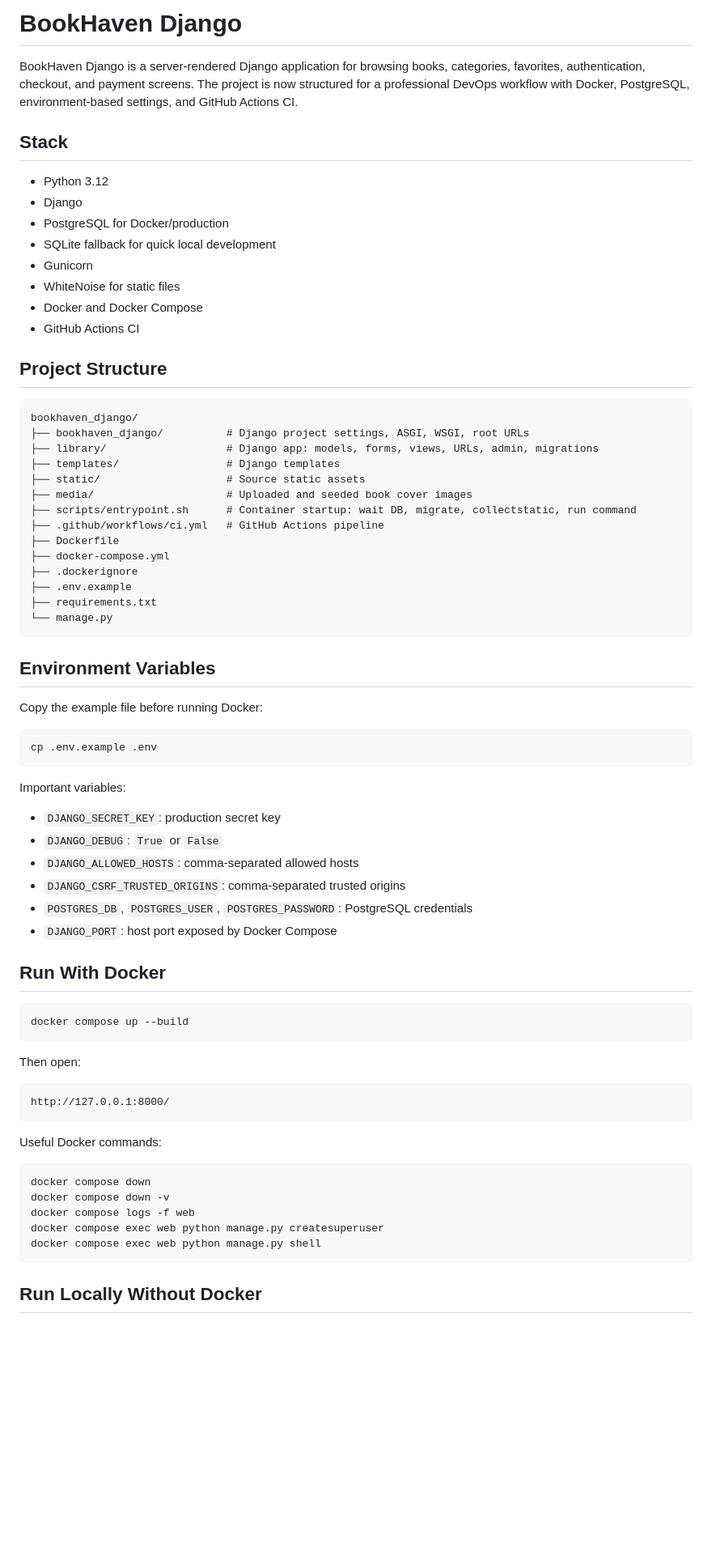
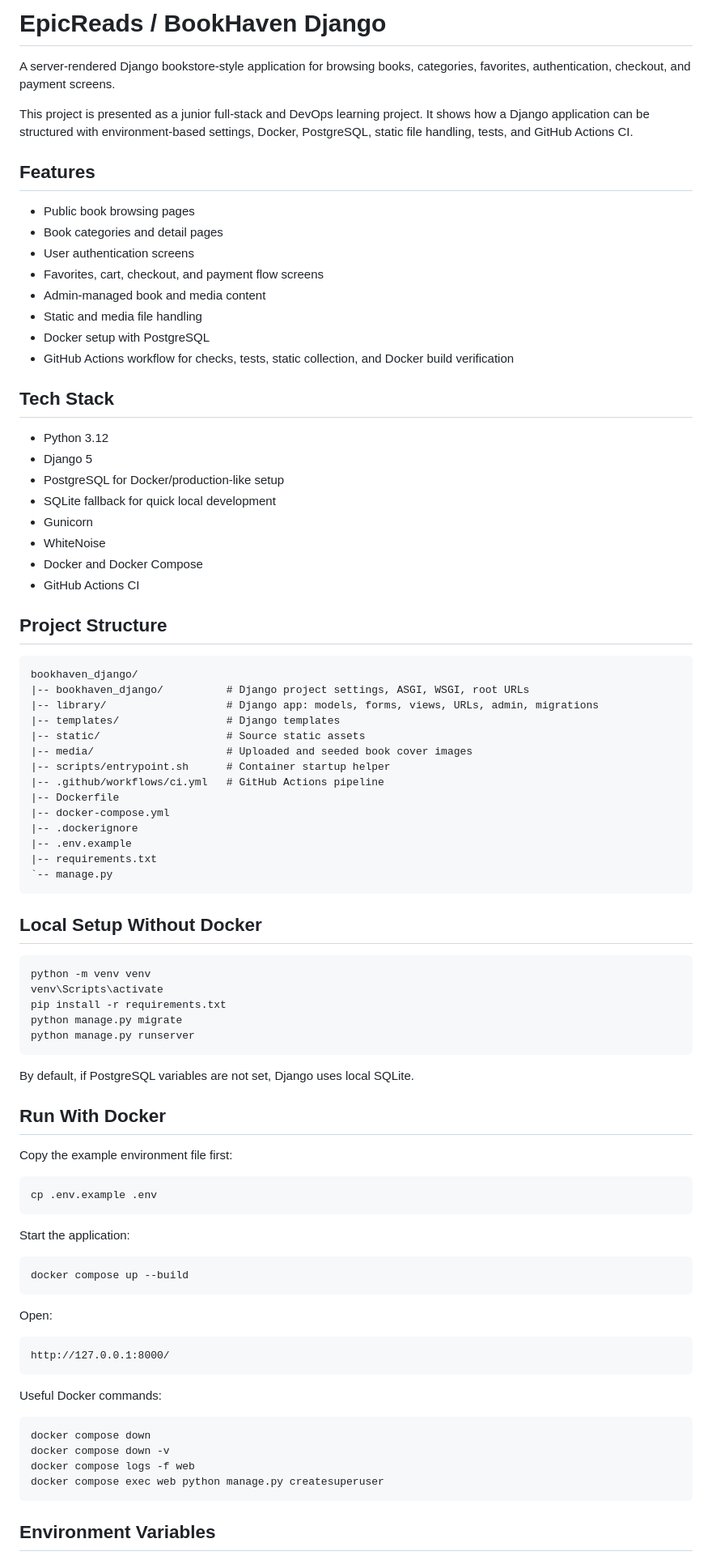
Before and after one commit to ayoubmorchid/EpicReads_django_rebuild, a Markdown page: README.md, the part around one of its changes. Shown at 81% size. Drawn GitHub-style; blank space fills up the shorter version.

Commit message:
docs: improve Django project presentation

````diff
--- a/README.md
+++ b/README.md
@@ -1,15 +1,28 @@
-# BookHaven Django
+# EpicReads / BookHaven Django
 
-BookHaven Django is a server-rendered Django application for browsing books, categories, favorites, authentication, checkout, and payment screens. The project is now structured for a professional DevOps workflow with Docker, PostgreSQL, environment-based settings, and GitHub Actions CI.
+A server-rendered Django bookstore-style application for browsing books, categories, favorites, authentication, checkout, and payment screens.
 
-## Stack
+This project is presented as a junior full-stack and DevOps learning project. It shows how a Django application can be structured with environment-based settings, Docker, PostgreSQL, static file handling, tests, and GitHub Actions CI.
+
+## Features
+
+- Public book browsing pages
+- Book categories and detail pages
+- User authentication screens
+- Favorites, cart, checkout, and payment flow screens
+- Admin-managed book and media content
+- Static and media file handling
+- Docker setup with PostgreSQL
+- GitHub Actions workflow for checks, tests, static collection, and Docker build verification
+
+## Tech Stack
 
 - Python 3.12
-- Django
-- PostgreSQL for Docker/production
+- Django 5
+- PostgreSQL for Docker/production-like setup
 - SQLite fallback for quick local development
 - Gunicorn
-- WhiteNoise for static files
+- WhiteNoise
 - Docker and Docker Compose
 - GitHub Actions CI
 
@@ -17,45 +30,48 @@ BookHaven Django is a server-rendered Django application for browsing books, cat
 
 ```text
 bookhaven_django/
-├── bookhaven_django/          # Django project settings, ASGI, WSGI, root URLs
-├── library/                   # Django app: models, forms, views, URLs, admin, migrations
-├── templates/                 # Django templates
-├── static/                    # Source static assets
-├── media/                     # Uploaded and seeded book cover images
-├── scripts/entrypoint.sh      # Container startup: wait DB, migrate, collectstatic, run command
-├── .github/workflows/ci.yml   # GitHub Actions pipeline
-├── Dockerfile
-├── docker-compose.yml
-├── .dockerignore
-├── .env.example
-├── requirements.txt
-└── manage.py
+|-- bookhaven_django/          # Django project settings, ASGI, WSGI, root URLs
+|-- library/                   # Django app: models, forms, views, URLs, admin, migrations
+|-- templates/                 # Django templates
+|-- static/                    # Source static assets
+|-- media/                     # Uploaded and seeded book cover images
+|-- scripts/entrypoint.sh      # Container startup helper
+|-- .github/workflows/ci.yml   # GitHub Actions pipeline
+|-- Dockerfile
+|-- docker-compose.yml
+|-- .dockerignore
+|-- .env.example
+|-- requirements.txt
+`-- manage.py
 ```
 
-## Environment Variables
+## Local Setup Without Docker
 
-Copy the example file before running Docker:
+```powershell
+python -m venv venv
+venv\Scripts\activate
+pip install -r requirements.txt
+python manage.py migrate
+python manage.py runserver
+```
+
+By default, if PostgreSQL variables are not set, Django uses local SQLite.
+
+## Run With Docker
+
+Copy the example environment file first:
 
 ```bash
 cp .env.example .env
 ```
 
-Important variables:
-
-- `DJANGO_SECRET_KEY`: production secret key
-- `DJANGO_DEBUG`: `True` or `False`
-- `DJANGO_ALLOWED_HOSTS`: comma-separated allowed hosts
-- `DJANGO_CSRF_TRUSTED_ORIGINS`: comma-separated trusted origins
-- `POSTGRES_DB`, `POSTGRES_USER`, `POSTGRES_PASSWORD`: PostgreSQL credentials
-- `DJANGO_PORT`: host port exposed by Docker Compose
-
-## Run With Docker
+Start the application:
 
 ```bash
 docker compose up --build
 ```
 
-Then open:
+Open:
 
 ```text
 http://127.0.0.1:8000/
@@ -68,8 +84,7 @@ docker compose down
 docker compose down -v
 docker compose logs -f web
 docker compose exec web python manage.py createsuperuser
-docker compose exec web python manage.py shell
 ```
 
-## Run Locally Without Docker
+## Environment Variables
 
````
Also changed, not shown: other parts of README.md (+27 -42 lines).
